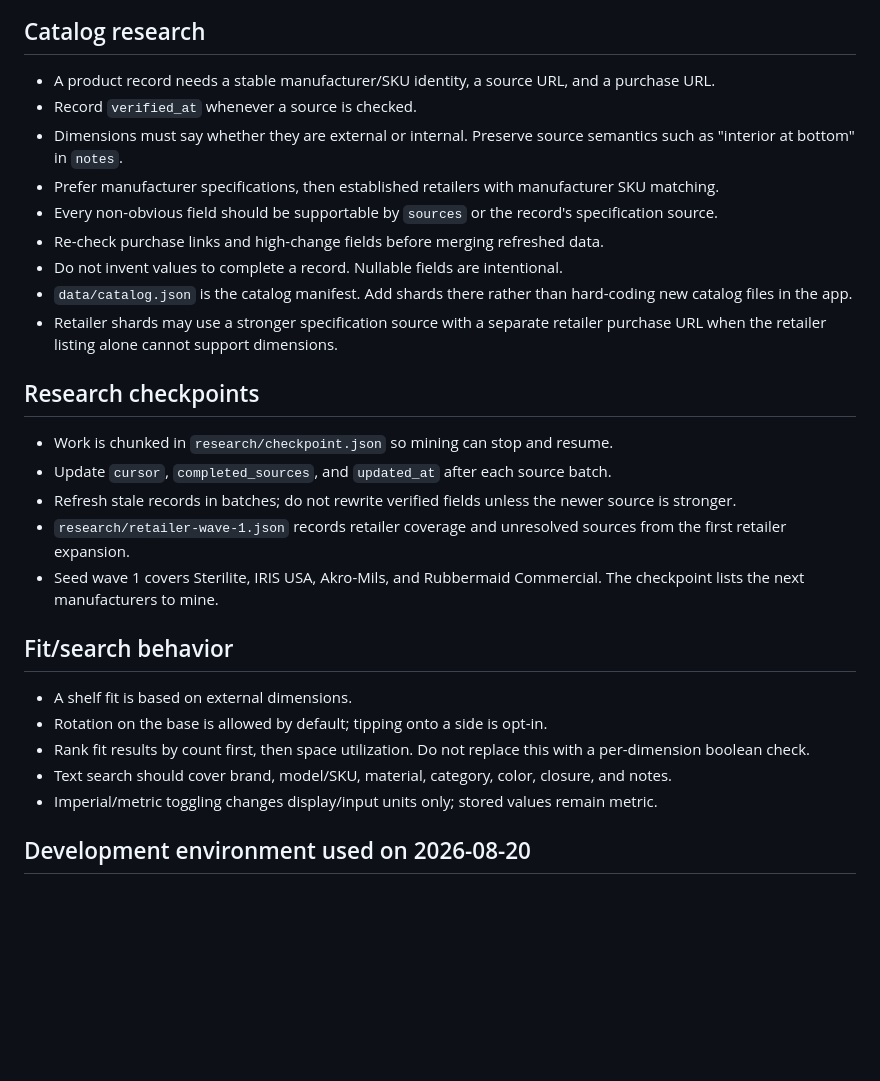
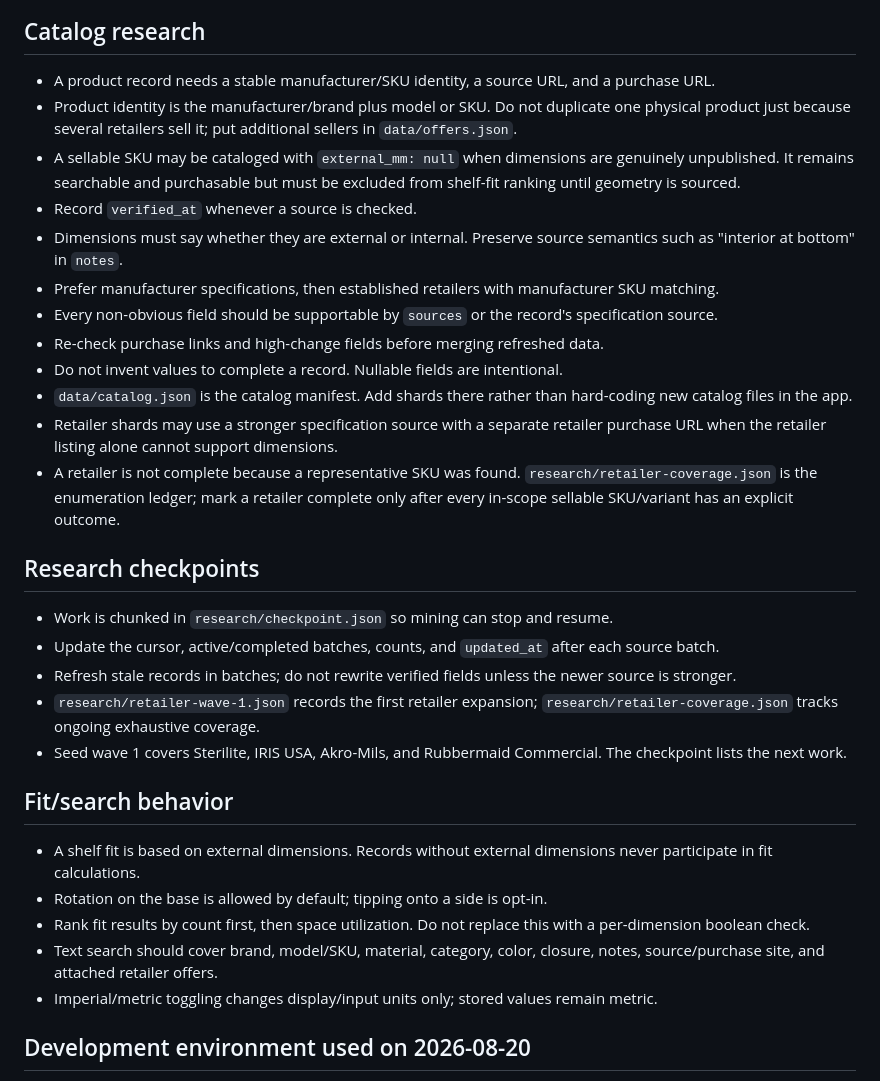
Before and after one commit to jwedwards-usa/ContainerHub, a Markdown page: AGENTS.md, the part around the change. Rendered like a GitHub page; blank space fills up the shorter version.

Commit message:
Document exhaustive retailer and offer rules

```diff
--- a/AGENTS.md
+++ b/AGENTS.md
@@ -12,6 +12,8 @@ ContainerHub is a static GitHub Pages catalog. Keep it dependency-light, source-
 
 ## Catalog research
 - A product record needs a stable manufacturer/SKU identity, a source URL, and a purchase URL.
+- Product identity is the manufacturer/brand plus model or SKU. Do not duplicate one physical product just because several retailers sell it; put additional sellers in `data/offers.json`.
+- A sellable SKU may be cataloged with `external_mm: null` when dimensions are genuinely unpublished. It remains searchable and purchasable but must be excluded from shelf-fit ranking until geometry is sourced.
 - Record `verified_at` whenever a source is checked.
 - Dimensions must say whether they are external or internal. Preserve source semantics such as "interior at bottom" in `notes`.
 - Prefer manufacturer specifications, then established retailers with manufacturer SKU matching.
@@ -20,19 +22,20 @@ ContainerHub is a static GitHub Pages catalog. Keep it dependency-light, source-
 - Do not invent values to complete a record. Nullable fields are intentional.
 - `data/catalog.json` is the catalog manifest. Add shards there rather than hard-coding new catalog files in the app.
 - Retailer shards may use a stronger specification source with a separate retailer purchase URL when the retailer listing alone cannot support dimensions.
+- A retailer is not complete because a representative SKU was found. `research/retailer-coverage.json` is the enumeration ledger; mark a retailer complete only after every in-scope sellable SKU/variant has an explicit outcome.
 
 ## Research checkpoints
 - Work is chunked in `research/checkpoint.json` so mining can stop and resume.
-- Update `cursor`, `completed_sources`, and `updated_at` after each source batch.
+- Update the cursor, active/completed batches, counts, and `updated_at` after each source batch.
 - Refresh stale records in batches; do not rewrite verified fields unless the newer source is stronger.
-- `research/retailer-wave-1.json` records retailer coverage and unresolved sources from the first retailer expansion.
-- Seed wave 1 covers Sterilite, IRIS USA, Akro-Mils, and Rubbermaid Commercial. The checkpoint lists the next manufacturers to mine.
+- `research/retailer-wave-1.json` records the first retailer expansion; `research/retailer-coverage.json` tracks ongoing exhaustive coverage.
+- Seed wave 1 covers Sterilite, IRIS USA, Akro-Mils, and Rubbermaid Commercial. The checkpoint lists the next work.
 
 ## Fit/search behavior
-- A shelf fit is based on external dimensions.
+- A shelf fit is based on external dimensions. Records without external dimensions never participate in fit calculations.
 - Rotation on the base is allowed by default; tipping onto a side is opt-in.
 - Rank fit results by count first, then space utilization. Do not replace this with a per-dimension boolean check.
-- Text search should cover brand, model/SKU, material, category, color, closure, and notes.
+- Text search should cover brand, model/SKU, material, category, color, closure, notes, source/purchase site, and attached retailer offers.
 - Imperial/metric toggling changes display/input units only; stored values remain metric.
 
 ## Development environment used on 2026-08-20
```
